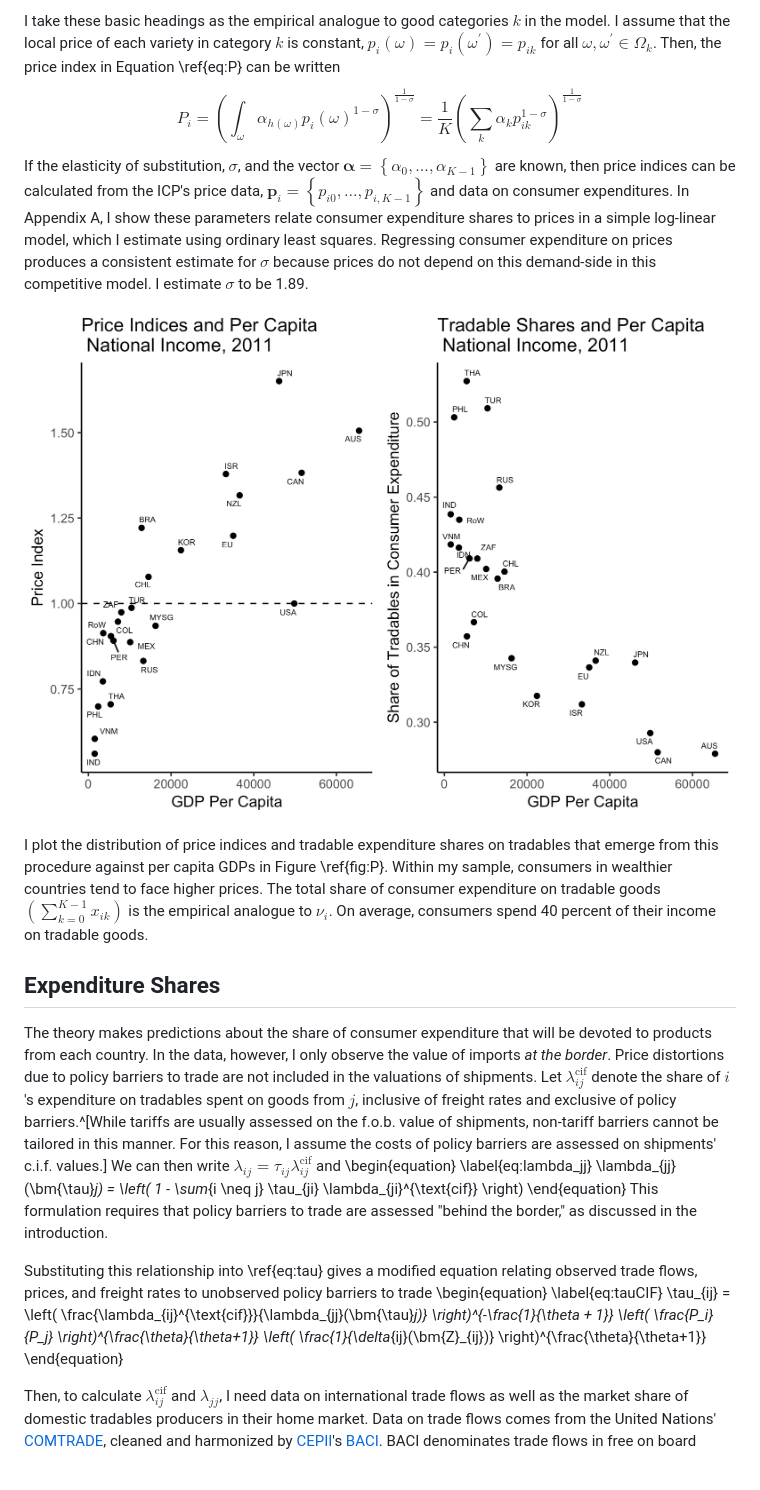
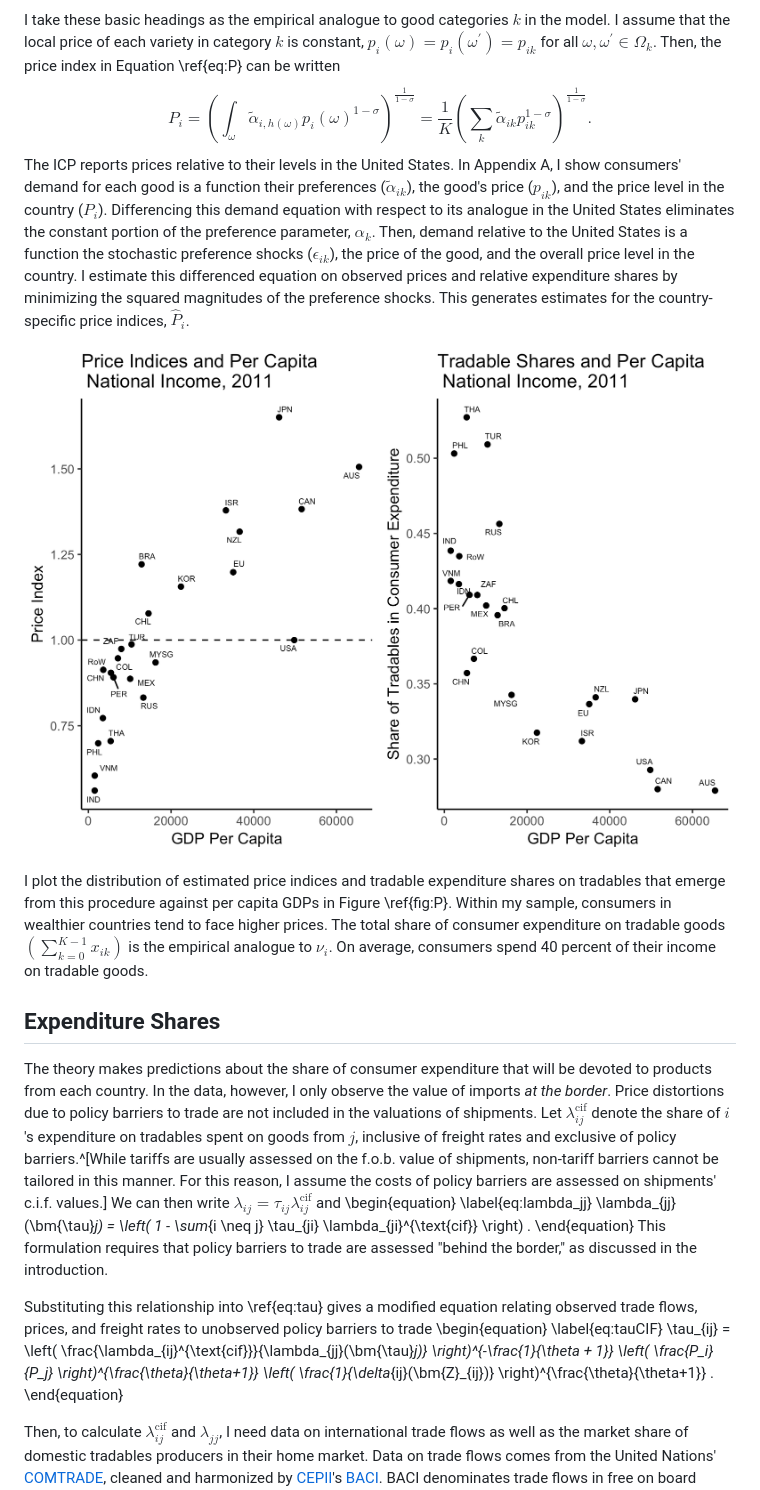
Before and after one commit to brendancooley/epbt, a Markdown page: epbt.md, the part around the change printed below. Drawn GitHub-style; pictures changed too: figure/P-1.png; blank space fills up the shorter version.

Commit message:
rewrite paper with new price index estimator

```diff
--- a/epbt.md
+++ b/epbt.md
@@ -249,26 +253,25 @@ The ICP surveys prices of hundreds of products and services across 146 countries
 
 I take these basic headings as the empirical analogue to good categories $k$ in the model. I assume that the local price of each variety in category $k$ is constant, $p_i(\omega) = p_i(\omega^\prime) = p_{ik}$ for all $\omega, \omega^\prime \in \Omega_k$. Then, the price index in Equation \ref{eq:P} can be written
 $$
-P_i = \left( \int_\omega \alpha_{h(\omega)} p_i(\omega)^{1 - \sigma} \right)^{\frac{1}{1 - \sigma}} = \frac{1}{K} \left( \sum_k \alpha_k p_{ik}^{1 - \sigma} \right)^{\frac{1}{1 - \sigma}}
+P_i = \left( \int_\omega \tilde{\alpha}_{i, h(\omega)} p_i(\omega)^{1 - \sigma} \right)^{\frac{1}{1 - \sigma}} = \frac{1}{K} \left( \sum_k \tilde{\alpha}_{ik} p_{ik}^{1 - \sigma} \right)^{\frac{1}{1 - \sigma}} .
 $$
-If the elasticity of substitution, $\sigma$, and the vector $\bm{\alpha} = \left\{ \alpha_0, ..., \alpha_{K-1} \right\}$ are known, then price indices can be calculated from the ICP's price data, $\bm{p}_i = \left\{ p_{i0}, ..., p_{i, K-1} \right\}$ and data on consumer expenditures. In Appendix A, I show these parameters relate consumer expenditure shares to prices in a simple log-linear model, which I estimate using ordinary least squares. Regressing consumer expenditure on prices produces a consistent estimate for $\sigma$ because prices do not depend on this demand-side in this competitive model. I estimate $\sigma$ to be 1.89.
+The ICP reports prices relative to their levels in the United States. In Appendix A, I show consumers' demand for each good is a function their preferences ($\tilde{\alpha}_{ik}$), the good's price ($p_{ik}$), and the price level in the country ($P_i$). Differencing this demand equation with respect to its analogue in the United States eliminates the constant portion of the preference parameter, $\alpha_k$. Then, demand relative to the United States is a function the stochastic preference shocks ($\epsilon_{ik}$), the price of the good, and the overall price level in the country. I estimate this differenced equation on observed prices and relative expenditure shares by minimizing the squared magnitudes of the preference shocks. This generates estimates for the country-specific price indices, $\hat{P}_i$.
 
+![Price index estimates and tradable expenditure shares \label{fig:P}](figure/P-1.png)
 
-![Price indices and tradable expenditure shares \label{fig:P}](figure/P-1.png)
-
-I plot the distribution of price indices and tradable expenditure shares on tradables that emerge from this procedure against per capita GDPs in Figure \ref{fig:P}. Within my sample, consumers in wealthier countries tend to face higher prices. The total share of consumer expenditure on tradable goods $(\sum_{k=0}^{K-1} x_{ik})$ is the empirical analogue to $\nu_i$. On average, consumers spend 40 percent of their income on tradable goods.
+I plot the distribution of estimated price indices and tradable expenditure shares on tradables that emerge from this procedure against per capita GDPs in Figure \ref{fig:P}. Within my sample, consumers in wealthier countries tend to face higher prices. The total share of consumer expenditure on tradable goods $(\sum_{k=0}^{K-1} x_{ik})$ is the empirical analogue to $\nu_i$. On average, consumers spend 40 percent of their income on tradable goods.
 
 ## Expenditure Shares
 
 The theory makes predictions about the share of consumer expenditure that will be devoted to products from each country. In the data, however, I only observe the value of imports *at the border*. Price distortions due to policy barriers to trade are not included in the valuations of shipments. Let $\lambda_{ij}^{\text{cif}}$ denote the share of $i$'s expenditure on tradables spent on goods from $j$, inclusive of freight rates and exclusive of policy barriers.^[While tariffs are usually assessed on the f.o.b. value of shipments, non-tariff barriers cannot be tailored in this manner. For this reason, I assume the costs of policy barriers are assessed on shipments' c.i.f. values.] We can then write $\lambda_{ij} = \tau_{ij} \lambda_{ij}^{\text{cif}}$ and
 \begin{equation} \label{eq:lambda_jj}
-\lambda_{jj}(\bm{\tau}_j) = \left( 1 - \sum_{i \neq j} \tau_{ji} \lambda_{ji}^{\text{cif}} \right)
+\lambda_{jj}(\bm{\tau}_j) = \left( 1 - \sum_{i \neq j} \tau_{ji} \lambda_{ji}^{\text{cif}} \right) .
 \end{equation}
 This formulation requires that policy barriers to trade are assessed "behind the border," as discussed in the introduction.
 
 Substituting this relationship into \ref{eq:tau} gives a modified equation relating observed trade flows, prices, and freight rates to unobserved policy barriers to trade
 \begin{equation} \label{eq:tauCIF}
-\tau_{ij} = \left( \frac{\lambda_{ij}^{\text{cif}}}{\lambda_{jj}(\bm{\tau}_j)} \right)^{-\frac{1}{\theta + 1}} \left( \frac{P_i}{P_j} \right)^{\frac{\theta}{\theta+1}} \left( \frac{1}{\delta_{ij}(\bm{Z}_{ij})} \right)^{\frac{\theta}{\theta+1}}
+\tau_{ij} = \left( \frac{\lambda_{ij}^{\text{cif}}}{\lambda_{jj}(\bm{\tau}_j)} \right)^{-\frac{1}{\theta + 1}} \left( \frac{P_i}{P_j} \right)^{\frac{\theta}{\theta+1}} \left( \frac{1}{\delta_{ij}(\bm{Z}_{ij})} \right)^{\frac{\theta}{\theta+1}} .
 \end{equation}
 
 Then, to calculate $\lambda_{ij}^{\text{cif}}$ and $\lambda_{jj}$, I need data on international trade flows as well as the market share of domestic tradables producers in their home market. Data on trade flows comes from the United Nations' [COMTRADE](https://comtrade.un.org/db/default.aspx), cleaned and harmonized by [CEPII](http://www.cepii.fr/CEPII/en/welcome.asp)'s [BACI](http://www.cepii.fr/cepii/en/bdd_modele/presentation.asp?id=1). BACI denominates trade flows in free on board (f.o.b. or pre-shipment) value, so predicted cost, insurance, and freight (c.i.f. or post-shipment) values can be calculated simply by multiplying these flows by $\delta_{ij}$, estimated below. Total domestic consumption on tradables can then be inferred from national accounts data, which report gross output, gross consumption, and GDP.^[Gross consumption includes consumer final expenditure as well as producers' expenditure on intermediates and is inclusive of trade deficits.] I simply subtract the share of consumer expenditure on services implied by the ICP data from each country's gross consumption, which provides a measure of gross consumption on tradables, the empirical analogue to $E_i = \nu_i I_i$. These national accounts data are taken from the [World Input Output Database (WIOD)](http://www.wiod.org/home) and the [OECD's National Input Output Tables](https://stats.oecd.org/Index.aspx?DataSetCode=IOTS).
```
Also changed, not shown: other parts of epbt.md (+58 -62 lines), sections/AcesTastes.md (+21 -31 lines), sections/AfreightModel.md (+7 -5 lines), figure/hm-1.png, figure/maiGdppc-1.png, figure/triIncome-1.png, figure/trimai-1.png, 9 other files.
